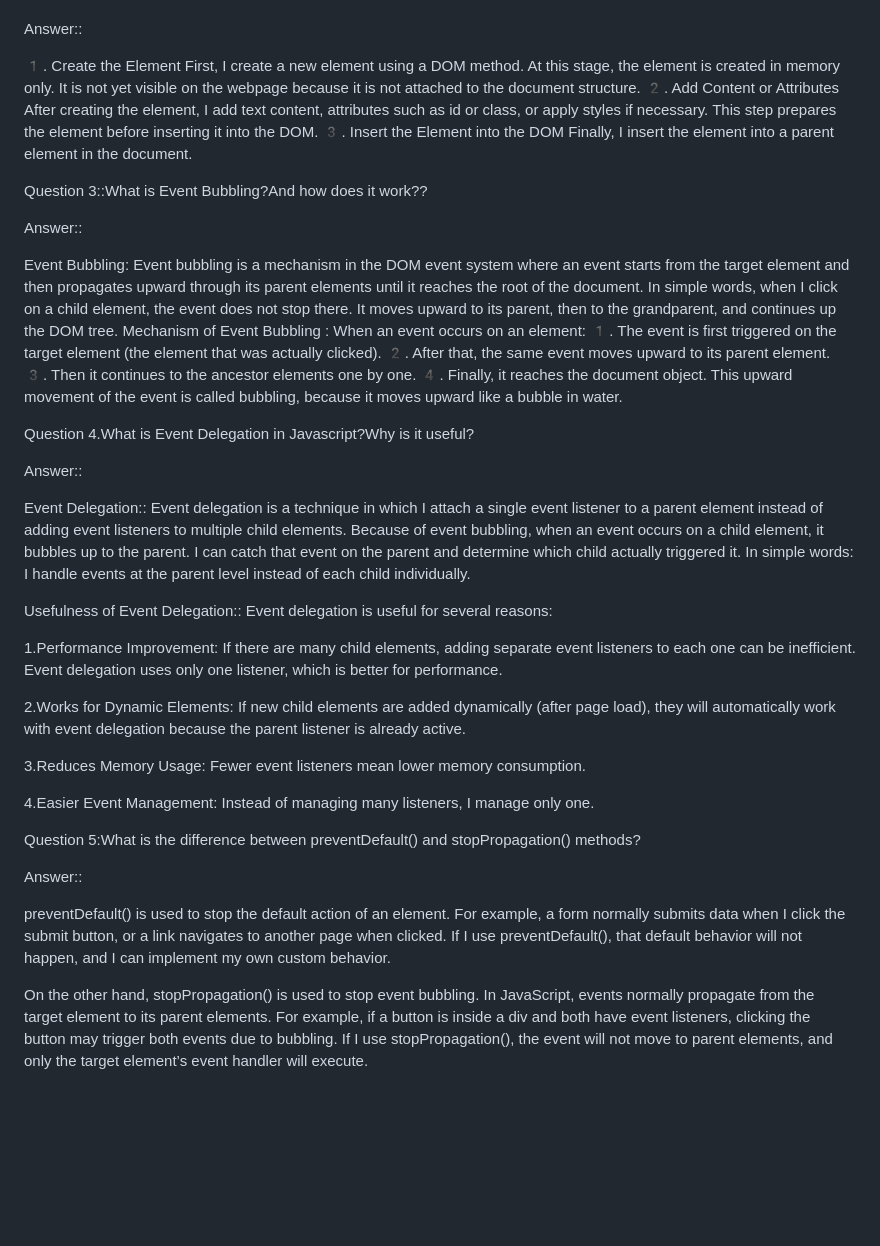
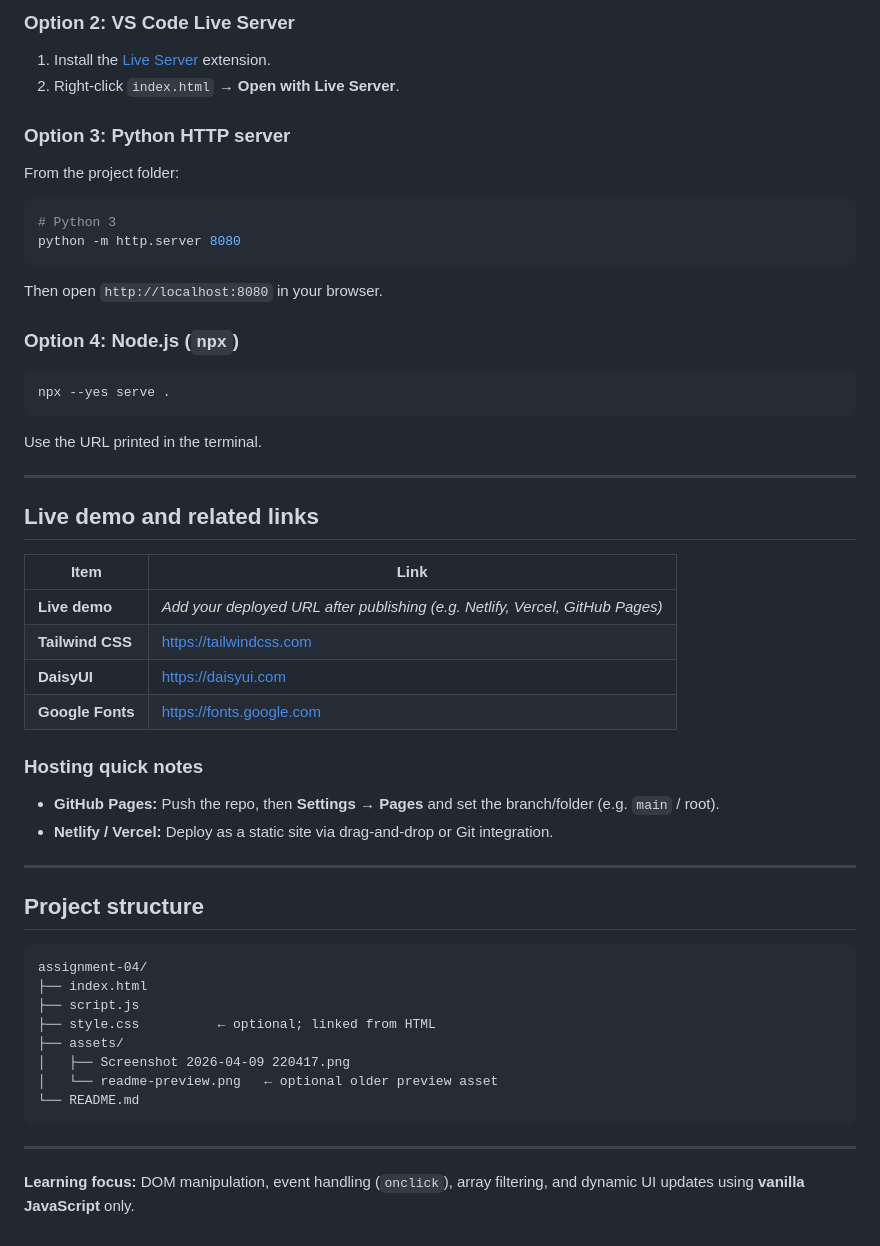
Before and after one commit to shanta90/assignment-04, a Markdown page: README.md, the part around one of its changes. Rendered like a GitHub page; blank space fills up the shorter version.

````diff
--- a/README.md
+++ b/README.md
@@ -34,69 +57,59 @@ Question 2:How do you create and insert a new element into the DOM??
 
+### Option 2: VS Code Live Server
 
-Answer::
+1. Install the [Live Server](https://marketplace.visualstudio.com/items?itemName=ritwickdey.LiveServer) extension.
+2. Right-click `index.html` → **Open with Live Server**.
 
-1️. Create the Element
-First, I create a new element using a DOM method.
-At this stage, the element is created in memory only. It is not yet visible on the webpage because it is not attached to the document structure.
-2️. Add Content or Attributes
-After creating the element, I add text content, attributes such as id or class, or apply styles if necessary.
-This step prepares the element before inserting it into the DOM.
-3️. Insert the Element into the DOM
-Finally, I insert the element into a parent element in the document.
+### Option 3: Python HTTP server
 
+From the project folder:
 
-Question 3::What is Event Bubbling?And how does it work??
+```bash
+# Python 3
+python -m http.server 8080
+```
 
+Then open `http://localhost:8080` in your browser.
 
+### Option 4: Node.js (`npx`)
 
-Answer::
+```bash
+npx --yes serve .
+```
 
-Event Bubbling:
-Event bubbling is a mechanism in the DOM event system where an event starts from the target element and then propagates upward through its parent elements until it reaches the root of the document.
-In simple words, when I click on a child element, the event does not stop there. It moves upward to its parent, then to the grandparent, and continues up the DOM tree.
-Mechanism of Event Bubbling :
-When an event occurs on an element:
-1️. The event is first triggered on the target element (the element that was actually clicked).
-2️. After that, the same event moves upward to its parent element.
-3️. Then it continues to the ancestor elements one by one.
-4️. Finally, it reaches the document object.
-This upward movement of the event is called bubbling, because it moves upward like a bubble in water.
+Use the URL printed in the terminal.
 
+---
 
-Question 4.What is Event Delegation in Javascript?Why is it useful?
+## Live demo and related links
 
+| Item | Link |
+|------|------|
+| **Live demo** | _Add your deployed URL after publishing (e.g. Netlify, Vercel, GitHub Pages)_ |
+| **Tailwind CSS** | https://tailwindcss.com |
+| **DaisyUI** | https://daisyui.com |
+| **Google Fonts** | https://fonts.google.com |
 
-Answer::
+### Hosting quick notes
 
-Event Delegation::
-Event delegation is a technique in which I attach a single event listener to a parent element instead of adding event listeners to multiple child elements.
-Because of event bubbling, when an event occurs on a child element, it bubbles up to the parent. I can catch that event on the parent and determine which child actually triggered it.
-In simple words: I handle events at the parent level instead of each child individually.
+- **GitHub Pages:** Push the repo, then **Settings → Pages** and set the branch/folder (e.g. `main` / root).
+- **Netlify / Vercel:** Deploy as a static site via drag-and-drop or Git integration.
 
+---
 
-Usefulness of Event Delegation::
-Event delegation is useful for several reasons:
+## Project structure
 
- 1.Performance Improvement:
-If there are many child elements, adding separate event listeners to each one can be inefficient. Event delegation uses only one listener, which is better for performance.
+```
+assignment-04/
+├── index.html
+├── script.js
+├── style.css          ← optional; linked from HTML
+├── assets/
+│   ├── Screenshot 2026-04-09 220417.png
+│   └── readme-preview.png   ← optional older preview asset
+└── README.md
+```
 
- 2.Works for Dynamic Elements:
-If new child elements are added dynamically (after page load), they will automatically work with event delegation because the parent listener is already active.
+---
 
- 3.Reduces Memory Usage:
-Fewer event listeners mean lower memory consumption.
-
- 4.Easier Event Management:
-Instead of managing many listeners, I manage only one.
-
-
-Question 5:What is the difference between preventDefault() and stopPropagation() methods?
-
-
-
-Answer::
-
-preventDefault() is used to stop the default action of an element. For example, a form normally submits data when I click the submit button, or a link navigates to another page when clicked. If I use preventDefault(), that default behavior will not happen, and I can implement my own custom behavior.
-
-
-On the other hand, stopPropagation() is used to stop event bubbling. In JavaScript, events normally propagate from the target element to its parent elements. For example, if a button is inside a div and both have event listeners, clicking the button may trigger both events due to bubbling. If I use stopPropagation(), the event will not move to parent elements, and only the target element’s event handler will execute.
+**Learning focus:** DOM manipulation, event handling (`onclick`), array filtering, and dynamic UI updates using **vanilla JavaScript** only.
````
Also changed, not shown: other parts of README.md (+38 -15 lines), assets/Screenshot 2026-04-09 220417.png (added), assets/readme-preview.png (added).
